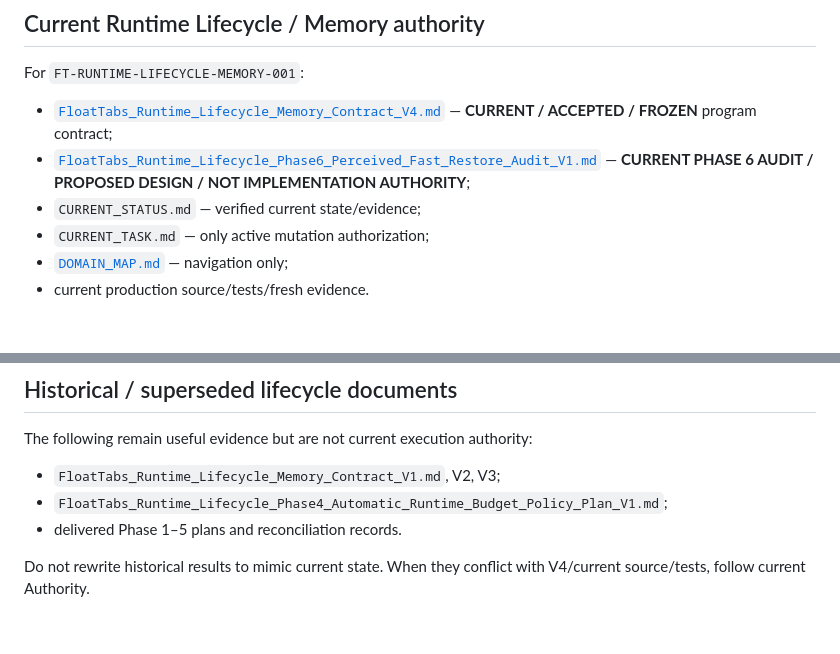
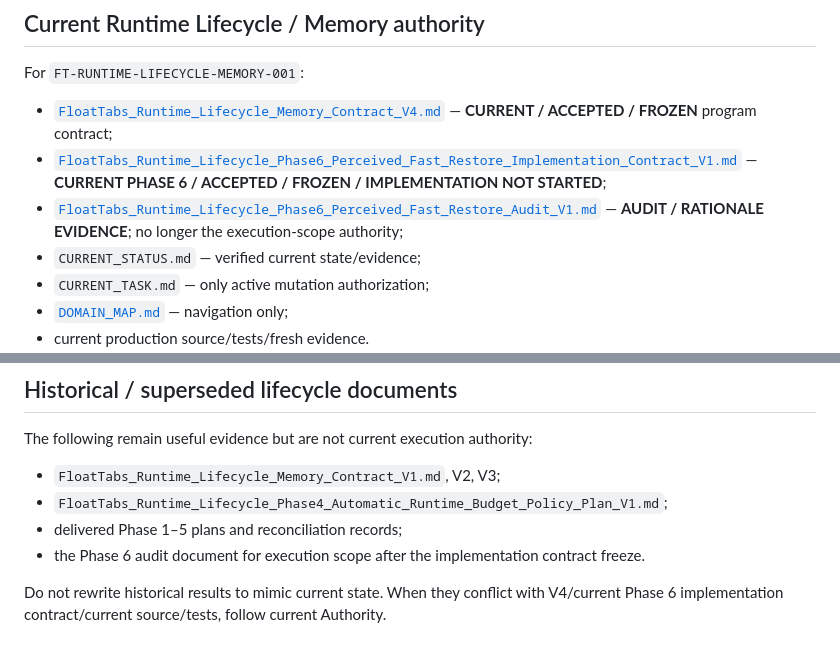
Before and after one commit to Lost0rz/FloatTabs, a Markdown page: docs/architecture/README.md, 2 parts joined by grey strips. Rendered like a GitHub page; blank space fills up the shorter version.

```diff
--- a/docs/architecture/README.md
+++ b/docs/architecture/README.md
@@ -7,7 +7,8 @@ Read [`../README.md`](../README.md) first. It is the repository-wide documentati
 For `FT-RUNTIME-LIFECYCLE-MEMORY-001`:
 
 - [`FloatTabs_Runtime_Lifecycle_Memory_Contract_V4.md`](FloatTabs_Runtime_Lifecycle_Memory_Contract_V4.md) — **CURRENT / ACCEPTED / FROZEN** program contract;
-- [`FloatTabs_Runtime_Lifecycle_Phase6_Perceived_Fast_Restore_Audit_V1.md`](FloatTabs_Runtime_Lifecycle_Phase6_Perceived_Fast_Restore_Audit_V1.md) — **CURRENT PHASE 6 AUDIT / PROPOSED DESIGN / NOT IMPLEMENTATION AUTHORITY**;
+- [`FloatTabs_Runtime_Lifecycle_Phase6_Perceived_Fast_Restore_Implementation_Contract_V1.md`](FloatTabs_Runtime_Lifecycle_Phase6_Perceived_Fast_Restore_Implementation_Contract_V1.md) — **CURRENT PHASE 6 / ACCEPTED / FROZEN / IMPLEMENTATION NOT STARTED**;
+- [`FloatTabs_Runtime_Lifecycle_Phase6_Perceived_Fast_Restore_Audit_V1.md`](FloatTabs_Runtime_Lifecycle_Phase6_Perceived_Fast_Restore_Audit_V1.md) — **AUDIT / RATIONALE EVIDENCE**; no longer the execution-scope authority;
 - `CURRENT_STATUS.md` — verified current state/evidence;
 - `CURRENT_TASK.md` — only active mutation authorization;
 - [`DOMAIN_MAP.md`](DOMAIN_MAP.md) — navigation only;
@@ -134,6 +159,7 @@ The following remain useful evidence but are not current execution authority:
 
 - `FloatTabs_Runtime_Lifecycle_Memory_Contract_V1.md`, V2, V3;
 - `FloatTabs_Runtime_Lifecycle_Phase4_Automatic_Runtime_Budget_Policy_Plan_V1.md`;
-- delivered Phase 1–5 plans and reconciliation records.
+- delivered Phase 1–5 plans and reconciliation records;
+- the Phase 6 audit document for execution scope after the implementation contract freeze.
 
-Do not rewrite historical results to mimic current state. When they conflict with V4/current source/tests, follow current Authority.
+Do not rewrite historical results to mimic current state. When they conflict with V4/current Phase 6 implementation contract/current source/tests, follow current Authority.
```
Also changed, not shown: other parts of docs/architecture/README.md (+47 -23 lines).
